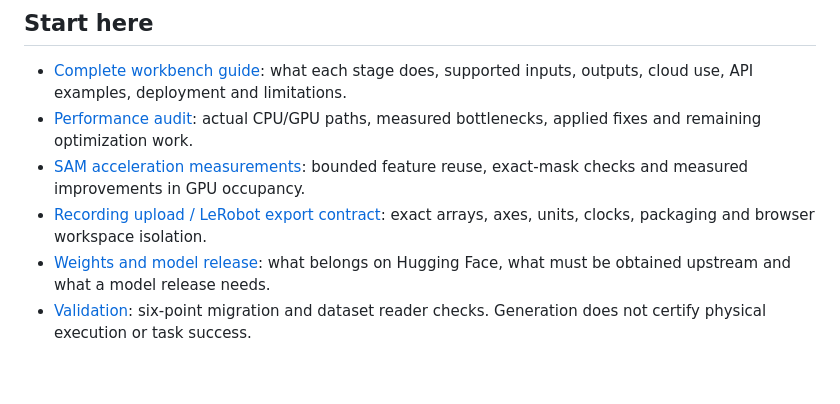
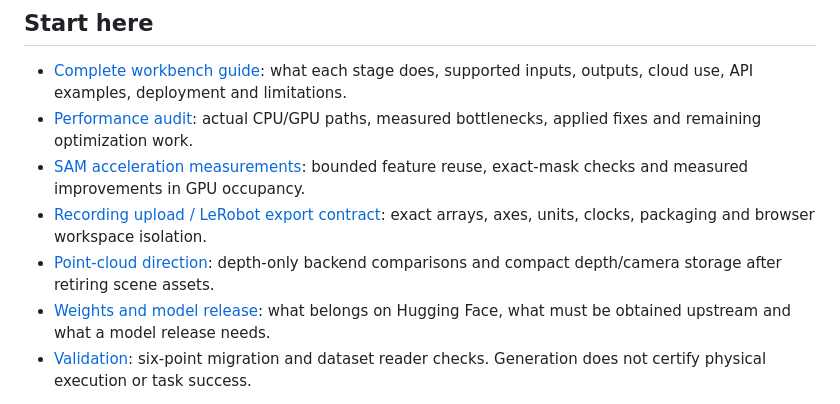
Before and after one commit to sajio1/arenalabs-motion-workbench, a Markdown page: README.md, the part around the change. GitHub-like rendering; blank space fills up the shorter version.

Commit message:
Document depth-only point-cloud evaluation and storage direction

```diff
--- a/README.md
+++ b/README.md
@@ -21,6 +21,8 @@ the target robot reuses the saved human prior and scene estimates.
   reuse, exact-mask checks and measured improvements in GPU occupancy.
 - [Recording upload / LeRobot export contract](docs/dataset-io.md): exact arrays,
   axes, units, clocks, packaging and browser workspace isolation.
+- [Point-cloud direction](docs/point-cloud-direction.md): depth-only backend
+  comparisons and compact depth/camera storage after retiring scene assets.
 - [Weights and model release](docs/model-release.md): what belongs on Hugging
   Face, what must be obtained upstream and what a model release needs.
 - [Validation](docs/release-validation.md): six-point migration and dataset
```
Also changed, not shown: docs/point-cloud-direction.md (added, +73 -0 lines).
